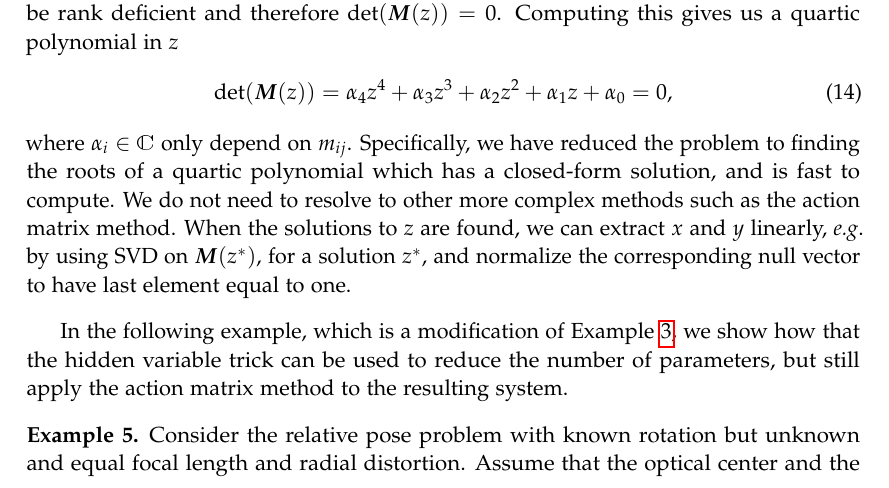
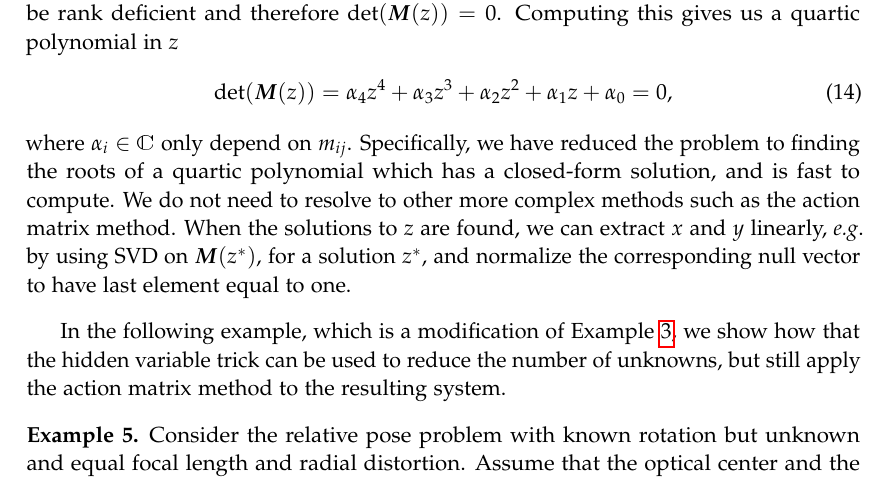
Before and after one commit to marcusvaltonen/alggeom_lecture, a LaTeX document (alggeom_lecture_marcus.tex): part of page 5 of 9, cut so that both start at the same text. Compiled offline with pdfLaTeX.

Commit message:
minor change

```diff
--- a/alggeom_lecture_marcus.tex
+++ b/alggeom_lecture_marcus.tex
@@ -362,7 +362,7 @@ last element equal to one.
 \end{example}
 
 In the following example, which is a modification of~\cref{ex:hidden1}, we show how that
-the hidden variable trick can be used to reduce the number of parameters, but still
+the hidden variable trick can be used to reduce the number of unknowns, but still
 apply the action matrix method to the resulting system.
 
 \begin{example}
```
